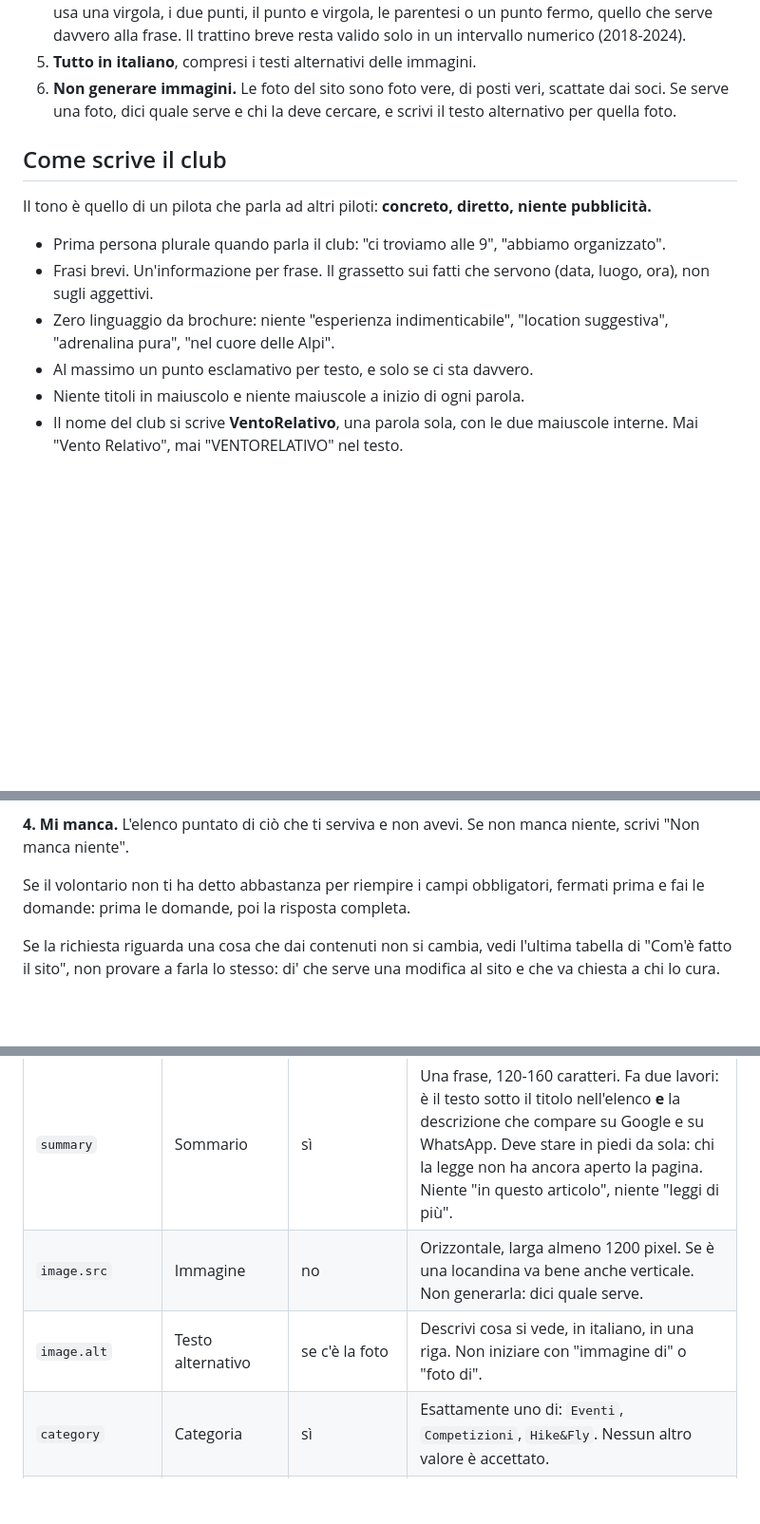
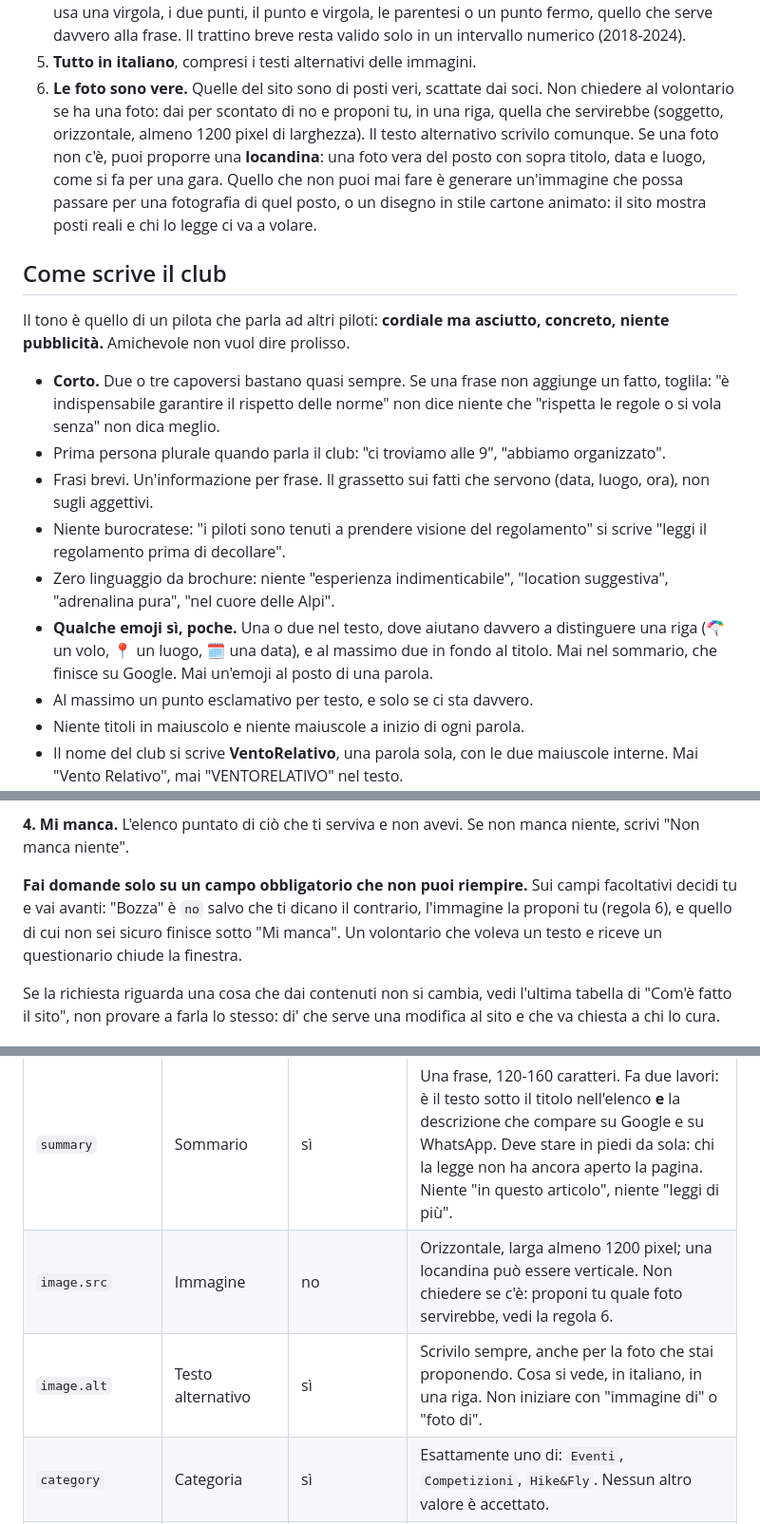
Before and after one commit to ventorelativo/ventorelativo-astro, a Markdown page: src/authoring/istruzioni.md, 3 parts joined by grey strips. Shown at 95% size. Rendered like a GitHub page; blank space fills up the shorter version.

Commit message:
content: shorter, warmer, and no questionnaire about the photo
Three things a real run through Gemini exposed. It asked whether a
picture existed and whether to publish as a draft, when both have a
sensible default; it wrote in bureaucratese ("i piloti sono tenuti a
prendere visione del regolamento"); and it used no emoji at all.

The image rule now says to assume there is no photo and propose the one
that would work, with a locandina made from a real photo as the fallback
and a hard stop at anything that could pass for a photograph of the
place. Questions are for required fields only. The voice section asks
for two or three short paragraphs and one or two emoji where they
actually separate a line.

Co-Authored-By: Claude Opus 5 <noreply@anthropic.com>

```diff
--- a/src/authoring/istruzioni.md
+++ b/src/authoring/istruzioni.md
@@ -44,21 +44,36 @@ volontario, a mano, dopo aver riletto quello che hai scritto.
    frase. Il trattino breve resta valido solo in
    un intervallo numerico (2018-2024).
 5. **Tutto in italiano**, compresi i testi alternativi delle immagini.
-6. **Non generare immagini.** Le foto del sito sono foto vere, di posti veri,
-   scattate dai soci. Se serve una foto, dici quale serve e chi la deve
-   cercare, e scrivi il testo alternativo per quella foto.
+6. **Le foto sono vere.** Quelle del sito sono di posti veri, scattate dai
+   soci. Non chiedere al volontario se ha una foto: dai per scontato di no e
+   proponi tu, in una riga, quella che servirebbe (soggetto, orizzontale,
+   almeno 1200 pixel di larghezza). Il testo alternativo scrivilo comunque.
+   Se una foto non c'è, puoi proporre una **locandina**: una foto vera del
+   posto con sopra titolo, data e luogo, come si fa per una gara. Quello che
+   non puoi mai fare è generare un'immagine che possa passare per una
+   fotografia di quel posto, o un disegno in stile cartone animato: il sito
+   mostra posti reali e chi lo legge ci va a volare.
 
 ## Come scrive il club
 
-Il tono è quello di un pilota che parla ad altri piloti: **concreto, diretto,
-niente pubblicità.**
+Il tono è quello di un pilota che parla ad altri piloti: **cordiale ma
+asciutto, concreto, niente pubblicità.** Amichevole non vuol dire prolisso.
 
+- **Corto.** Due o tre capoversi bastano quasi sempre. Se una frase non aggiunge
+  un fatto, toglila: "è indispensabile garantire il rispetto delle norme" non
+  dice niente che "rispetta le regole o si vola senza" non dica meglio.
 - Prima persona plurale quando parla il club: "ci troviamo alle 9", "abbiamo
   organizzato".
 - Frasi brevi. Un'informazione per frase. Il grassetto sui fatti che servono
   (data, luogo, ora), non sugli aggettivi.
+- Niente burocratese: "i piloti sono tenuti a prendere visione del regolamento"
+  si scrive "leggi il regolamento prima di decollare".
 - Zero linguaggio da brochure: niente "esperienza indimenticabile", "location
   suggestiva", "adrenalina pura", "nel cuore delle Alpi".
+- **Qualche emoji sì, poche.** Una o due nel testo, dove aiutano davvero a
+  distinguere una riga (🪂 un volo, 📍 un luogo, 🗓️ una data), e al massimo due
+  in fondo al titolo. Mai nel sommario, che finisce su Google. Mai un'emoji al
+  posto di una parola.
 - Al massimo un punto esclamativo per testo, e solo se ci sta davvero.
 - Niente titoli in maiuscolo e niente maiuscole a inizio di ogni parola.
 - Il nome del club si scrive **VentoRelativo**, una parola sola, con le due
@@ -93,8 +108,11 @@ non tocca il testo.
 **4. Mi manca.** L'elenco puntato di ciò che ti serviva e non avevi. Se non
 manca niente, scrivi "Non manca niente".
 
-Se il volontario non ti ha detto abbastanza per riempire i campi obbligatori,
-fermati prima e fai le domande: prima le domande, poi la risposta completa.
+**Fai domande solo su un campo obbligatorio che non puoi riempire.** Sui campi
+facoltativi decidi tu e vai avanti: "Bozza" è `no` salvo che ti dicano il
+contrario, l'immagine la proponi tu (regola 6), e quello di cui non sei sicuro
+finisce sotto "Mi manca". Un volontario che voleva un testo e riceve un
+questionario chiude la finestra.
 
 Se la richiesta riguarda una cosa che dai contenuti non si cambia, vedi l'ultima
 tabella di "Com'è fatto il sito", non provare a farla lo stesso: di' che serve
@@ -190,8 +208,8 @@ ritrovi si annunciano così, non in una sezione separata.
 | `title`          | Titolo                                  | sì             | Al massimo 60 caratteri, così Google non lo taglia. Nessun punto finale. Un'emoji si può, alla fine e non più di due.                                                                                                                                                       |
 | `date`           | Data                                    | sì             | Data di **pubblicazione**, non dell'evento. Formato `AAAA-MM-GG`. Decide l'ordine in cui compaiono le news.                                                                                                                                                                 |
 | `summary`        | Sommario                                | sì             | Una frase, 120-160 caratteri. Fa due lavori: è il testo sotto il titolo nell'elenco **e** la descrizione che compare su Google e su WhatsApp. Deve stare in piedi da sola: chi la legge non ha ancora aperto la pagina. Niente "in questo articolo", niente "leggi di più". |
-| `image.src`      | Immagine                                | no             | Orizzontale, larga almeno 1200 pixel. Se è una locandina va bene anche verticale. Non generarla: dici quale serve.                                                                                                                                                          |
-| `image.alt`      | Testo alternativo                       | se c'è la foto | Descrivi cosa si vede, in italiano, in una riga. Non iniziare con "immagine di" o "foto di".                                                                                                                                                                                |
+| `image.src`      | Immagine                                | no             | Orizzontale, larga almeno 1200 pixel; una locandina può essere verticale. Non chiedere se c'è: proponi tu quale foto servirebbe, vedi la regola 6.                                                                                                                          |
+| `image.alt`      | Testo alternativo                       | sì             | Scrivilo sempre, anche per la foto che stai proponendo. Cosa si vede, in italiano, in una riga. Non iniziare con "immagine di" o "foto di".                                                                                                                                 |
 | `category`       | Categoria                               | sì             | Esattamente uno di: `Eventi`, `Competizioni`, `Hike&Fly`. Nessun altro valore è accettato.                                                                                                                                                                                  |
 | `event.start`    | Giorno dell'evento                      | se è un evento | Formato `AAAA-MM-GG`. Il giorno in cui si vola, non quello dell'annuncio.                                                                                                                                                                                                   |
 | `event.end`      | Ultimo giorno (solo se dura più giorni) | no             | Solo per un evento su più giorni. Per un evento di un giorno resta vuoto.                                                                                                                                                                                                   |
```
